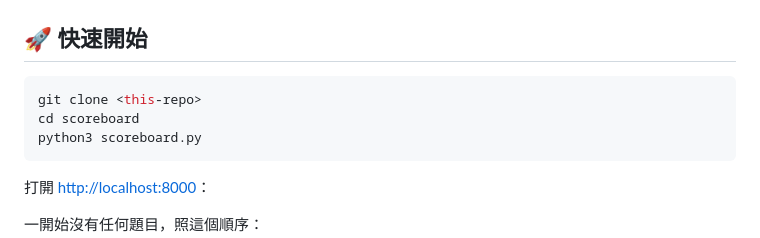
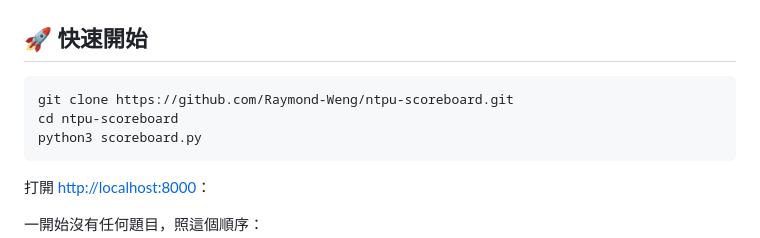
Before and after one commit to Raymond-Weng/ntpu-scoreboard, a Markdown page: README.md, the part around the change. Rendered like a GitHub page.

Commit message:
README：換成實際的 repo 網址
Co-Authored-By: Claude Opus 5.5 <noreply@anthropic.com>

````diff
--- a/README.md
+++ b/README.md
@@ -42,8 +42,8 @@
 ## 🚀 快速開始
 
 ```bash
-git clone <this-repo>
-cd scoreboard
+git clone https://github.com/Raymond-Weng/ntpu-scoreboard.git
+cd ntpu-scoreboard
 python3 scoreboard.py
 ```
 
````
